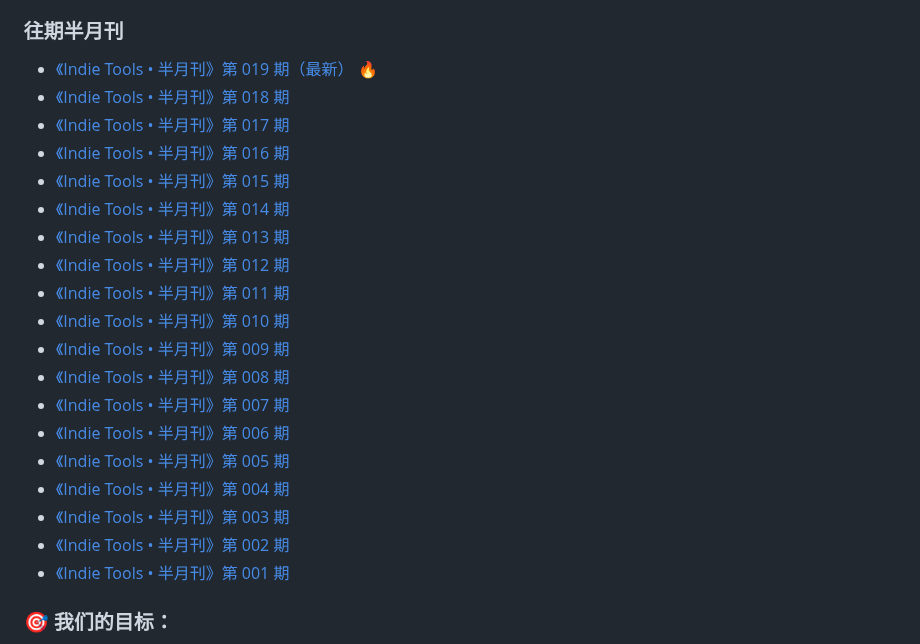
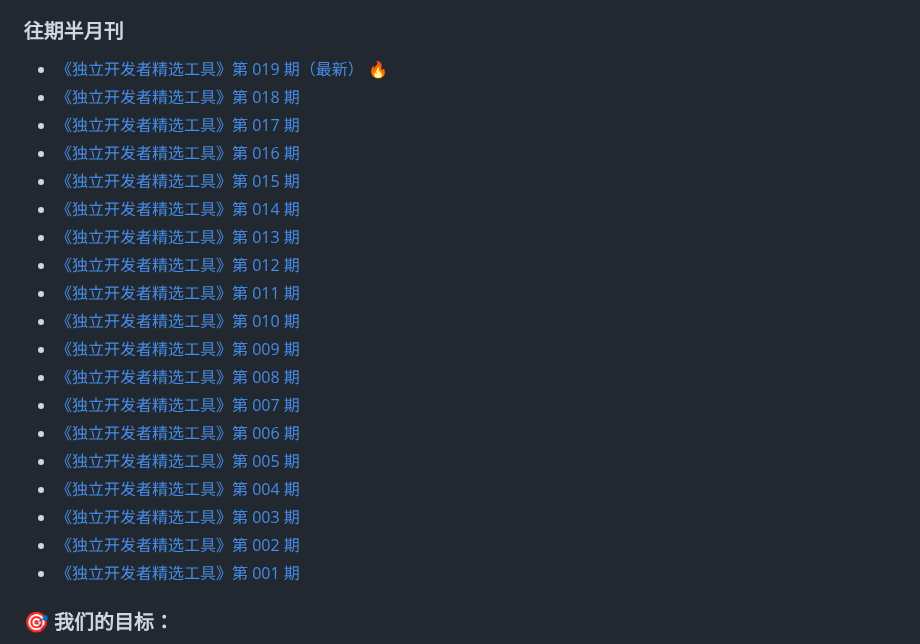
Before and after one commit to yaolifeng0629/Awesome-independent-tools, a Markdown page: README.md, the part around the change. Rendered like a GitHub page.

Commit message:
chore: update README and README_en for consistency and clarity

```diff
--- a/README.md
+++ b/README.md
@@ -19,25 +19,25 @@
 
 ### 往期半月刊
 
--   [《Indie Tools • 半月刊》第 019 期（最新）](https://mp.weixin.qq.com/s/PlrojO5X4Ypg61YeXYfVbg) 🔥
--   [《Indie Tools • 半月刊》第 018 期](https://mp.weixin.qq.com/s/PC-mh4mXADdBQ0ovkDbrLg)
--   [《Indie Tools • 半月刊》第 017 期](https://mp.weixin.qq.com/s/i_lSbscGcEMhNSlnKhZESA)
--   [《Indie Tools • 半月刊》第 016 期](https://mp.weixin.qq.com/s/xc5saU93KoJh63jFlTAPjw)
--   [《Indie Tools • 半月刊》第 015 期](https://mp.weixin.qq.com/s/nHQxIBCU3VGF3x3N10aQ6Q)
--   [《Indie Tools • 半月刊》第 014 期](https://mp.weixin.qq.com/s/BkyeqA_BhNY5BrvhQVw_Pw)
--   [《Indie Tools • 半月刊》第 013 期](https://mp.weixin.qq.com/s/8RlROZ6HrgsVVDKwBvn8Nw)
--   [《Indie Tools • 半月刊》第 012 期](https://mp.weixin.qq.com/s/TJfOjWqphdqu8kkq3I6FCg)
--   [《Indie Tools • 半月刊》第 011 期](https://mp.weixin.qq.com/s/oUcBq_0pRU7ucmx03w5_7g)
--   [《Indie Tools • 半月刊》第 010 期](https://mp.weixin.qq.com/s/zr-1dGOVFyTF_YG6hrSEsg)
--   [《Indie Tools • 半月刊》第 009 期](https://mp.weixin.qq.com/s/eKKBBDtKDb8TIy0wLko-sQ)
--   [《Indie Tools • 半月刊》第 008 期](https://mp.weixin.qq.com/s/01oia3vAMUgFN1-_7gIkhA)
--   [《Indie Tools • 半月刊》第 007 期](https://mp.weixin.qq.com/s/JFO5rPDbYWstu7c5zdB__Q)
--   [《Indie Tools • 半月刊》第 006 期](https://mp.weixin.qq.com/s/cqx-TFZLXFFSf3TRwNa--w)
--   [《Indie Tools • 半月刊》第 005 期](https://mp.weixin.qq.com/s/9dYLnfOv1Jt565-wvgBsCA)
--   [《Indie Tools • 半月刊》第 004 期](https://mp.weixin.qq.com/s/y17Sz3GCOkoAs_kWsFHt_Q)
--   [《Indie Tools • 半月刊》第 003 期](https://mp.weixin.qq.com/s/HpcKT6wqQ6E2aFrayyEfLg)
--   [《Indie Tools • 半月刊》第 002 期](https://mp.weixin.qq.com/s/7UYPzffH2aWWOIQRR7COlQ)
--   [《Indie Tools • 半月刊》第 001 期](https://mp.weixin.qq.com/s/moCAaVlagxiEoURmtP6kmw)
+-   [《独立开发者精选工具》第 019 期（最新）](https://mp.weixin.qq.com/s/PlrojO5X4Ypg61YeXYfVbg) 🔥
+-   [《独立开发者精选工具》第 018 期](https://mp.weixin.qq.com/s/PC-mh4mXADdBQ0ovkDbrLg)
+-   [《独立开发者精选工具》第 017 期](https://mp.weixin.qq.com/s/i_lSbscGcEMhNSlnKhZESA)
+-   [《独立开发者精选工具》第 016 期](https://mp.weixin.qq.com/s/xc5saU93KoJh63jFlTAPjw)
+-   [《独立开发者精选工具》第 015 期](https://mp.weixin.qq.com/s/nHQxIBCU3VGF3x3N10aQ6Q)
+-   [《独立开发者精选工具》第 014 期](https://mp.weixin.qq.com/s/BkyeqA_BhNY5BrvhQVw_Pw)
+-   [《独立开发者精选工具》第 013 期](https://mp.weixin.qq.com/s/8RlROZ6HrgsVVDKwBvn8Nw)
+-   [《独立开发者精选工具》第 012 期](https://mp.weixin.qq.com/s/TJfOjWqphdqu8kkq3I6FCg)
+-   [《独立开发者精选工具》第 011 期](https://mp.weixin.qq.com/s/oUcBq_0pRU7ucmx03w5_7g)
+-   [《独立开发者精选工具》第 010 期](https://mp.weixin.qq.com/s/zr-1dGOVFyTF_YG6hrSEsg)
+-   [《独立开发者精选工具》第 009 期](https://mp.weixin.qq.com/s/eKKBBDtKDb8TIy0wLko-sQ)
+-   [《独立开发者精选工具》第 008 期](https://mp.weixin.qq.com/s/01oia3vAMUgFN1-_7gIkhA)
+-   [《独立开发者精选工具》第 007 期](https://mp.weixin.qq.com/s/JFO5rPDbYWstu7c5zdB__Q)
+-   [《独立开发者精选工具》第 006 期](https://mp.weixin.qq.com/s/cqx-TFZLXFFSf3TRwNa--w)
+-   [《独立开发者精选工具》第 005 期](https://mp.weixin.qq.com/s/9dYLnfOv1Jt565-wvgBsCA)
+-   [《独立开发者精选工具》第 004 期](https://mp.weixin.qq.com/s/y17Sz3GCOkoAs_kWsFHt_Q)
+-   [《独立开发者精选工具》第 003 期](https://mp.weixin.qq.com/s/HpcKT6wqQ6E2aFrayyEfLg)
+-   [《独立开发者精选工具》第 002 期](https://mp.weixin.qq.com/s/7UYPzffH2aWWOIQRR7COlQ)
+-   [《独立开发者精选工具》第 001 期](https://mp.weixin.qq.com/s/moCAaVlagxiEoURmtP6kmw)
 
 ### 🎯 我们的目标：
 
```
Also changed, not shown: README_en.md (+19 -19 lines).
